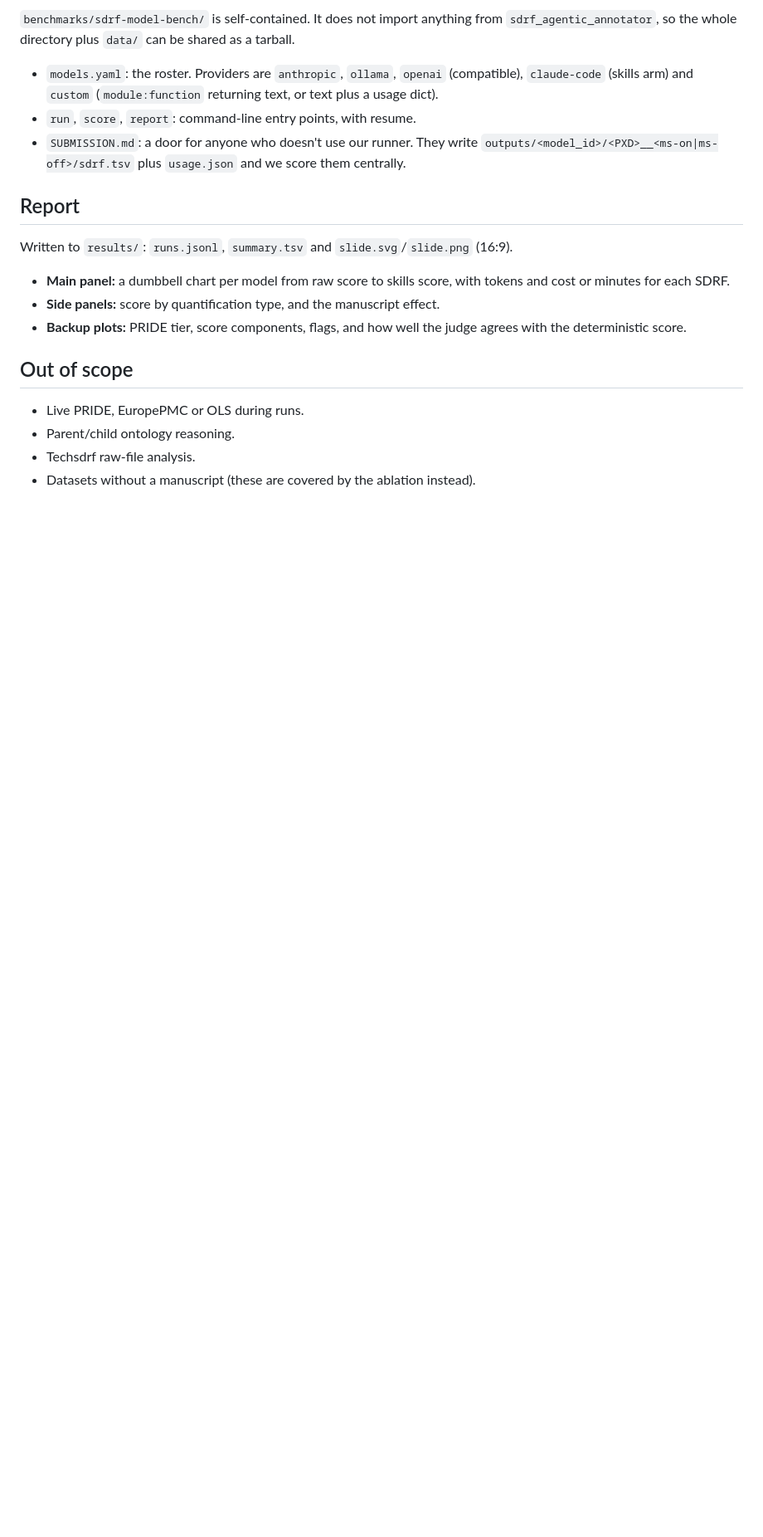
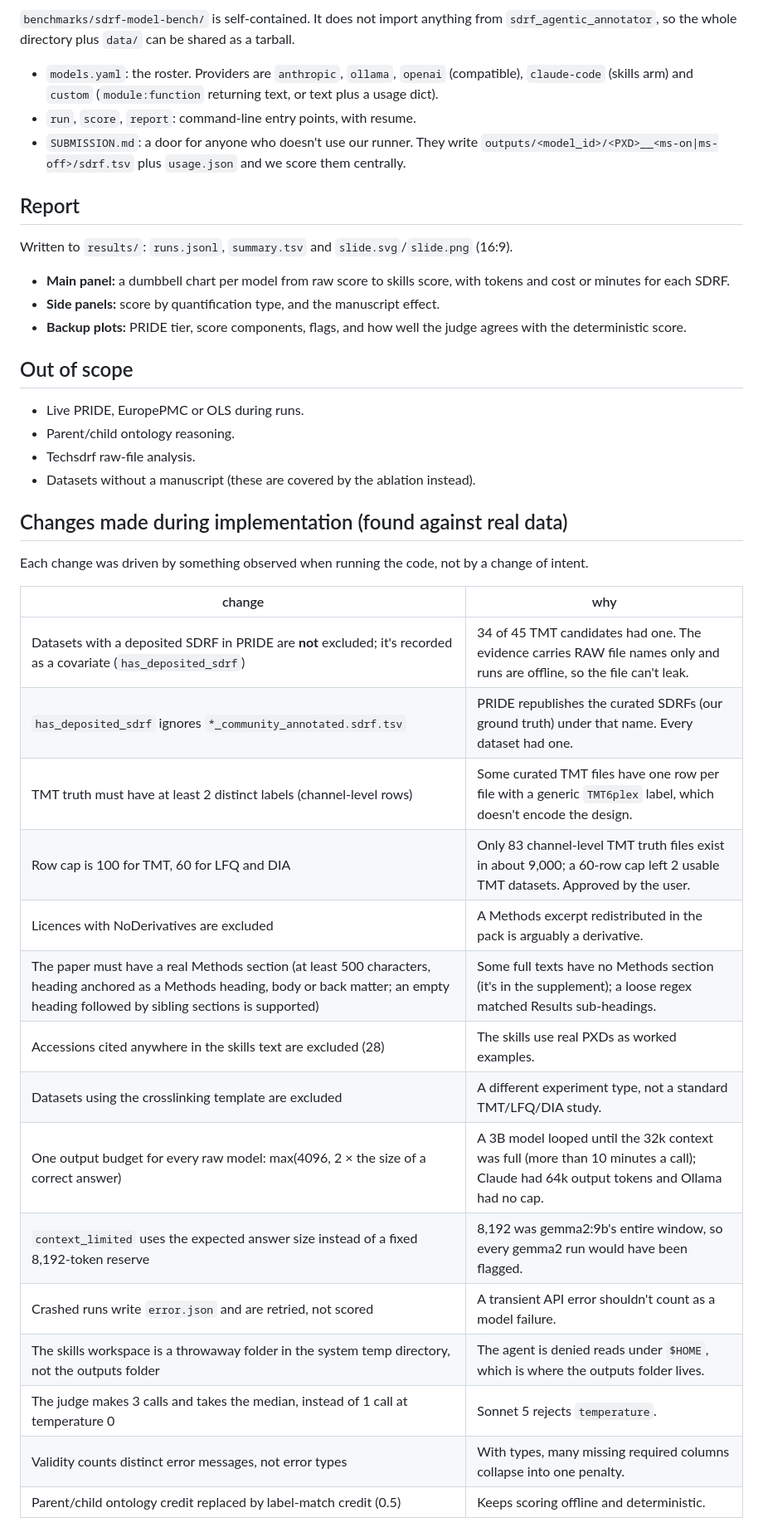
Before and after one commit to bigbio/sdrf-agentic-annotator, a Markdown page: docs/design/2026-09-18-model-benchmark-design.md, the part around the change. Shown at 83% size. GitHub-like rendering; blank space fills up the shorter version.

Commit message:
Record implementation-time changes in the benchmark design

```diff
--- a/docs/design/2026-09-18-model-benchmark-design.md
+++ b/docs/design/2026-09-18-model-benchmark-design.md
@@ -156,3 +156,25 @@ Written to `results/`: `runs.jsonl`, `summary.tsv` and `slide.svg`/`slide.png` (
 - Parent/child ontology reasoning.
 - Techsdrf raw-file analysis.
 - Datasets without a manuscript (these are covered by the ablation instead).
+
+## Changes made during implementation (found against real data)
+
+Each change was driven by something observed when running the code, not by a change of intent.
+
+| change | why |
+|---|---|
+| Datasets with a deposited SDRF in PRIDE are **not** excluded; it's recorded as a covariate (`has_deposited_sdrf`) | 34 of 45 TMT candidates had one. The evidence carries RAW file names only and runs are offline, so the file can't leak. |
+| `has_deposited_sdrf` ignores `*_community_annotated.sdrf.tsv` | PRIDE republishes the curated SDRFs (our ground truth) under that name. Every dataset had one. |
+| TMT truth must have at least 2 distinct labels (channel-level rows) | Some curated TMT files have one row per file with a generic `TMT6plex` label, which doesn't encode the design. |
+| Row cap is 100 for TMT, 60 for LFQ and DIA | Only 83 channel-level TMT truth files exist in about 9,000; a 60-row cap left 2 usable TMT datasets. Approved by the user. |
+| Licences with NoDerivatives are excluded | A Methods excerpt redistributed in the pack is arguably a derivative. |
+| The paper must have a real Methods section (at least 500 characters, heading anchored as a Methods heading, body or back matter; an empty heading followed by sibling sections is supported) | Some full texts have no Methods section (it's in the supplement); a loose regex matched Results sub-headings. |
+| Accessions cited anywhere in the skills text are excluded (28) | The skills use real PXDs as worked examples. |
+| Datasets using the crosslinking template are excluded | A different experiment type, not a standard TMT/LFQ/DIA study. |
+| One output budget for every raw model: max(4096, 2 × the size of a correct answer) | A 3B model looped until the 32k context was full (more than 10 minutes a call); Claude had 64k output tokens and Ollama had no cap. |
+| `context_limited` uses the expected answer size instead of a fixed 8,192-token reserve | 8,192 was gemma2:9b's entire window, so every gemma2 run would have been flagged. |
+| Crashed runs write `error.json` and are retried, not scored | A transient API error shouldn't count as a model failure. |
+| The skills workspace is a throwaway folder in the system temp directory, not the outputs folder | The agent is denied reads under `$HOME`, which is where the outputs folder lives. |
+| The judge makes 3 calls and takes the median, instead of 1 call at temperature 0 | Sonnet 5 rejects `temperature`. |
+| Validity counts distinct error messages, not error types | With types, many missing required columns collapse into one penalty. |
+| Parent/child ontology credit replaced by label-match credit (0.5) | Keeps scoring offline and deterministic. |
```
